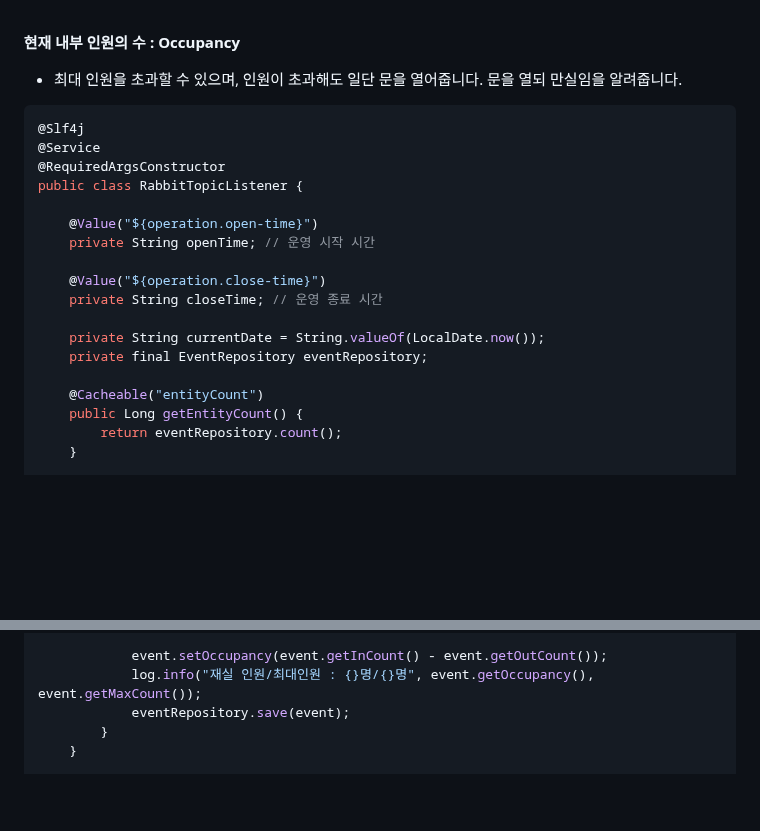
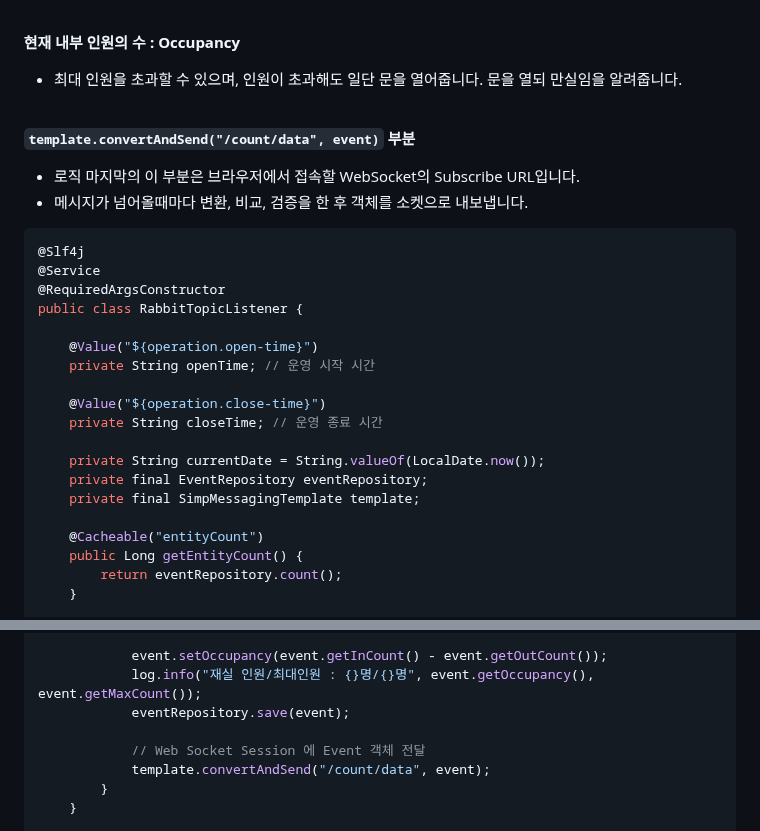
Before and after one commit to spacedustz/Access-Control, a Markdown page: Description/Listener.md, 2 parts joined by grey strips. GitHub-like rendering; blank space fills up the shorter version.

Commit message:
TopicListener 설명에 Socker URL 추가

````diff
--- a/Description/Listener.md
+++ b/Description/Listener.md
@@ -22,6 +22,12 @@ RabbitMQ의 Queue에 쌓인 데이터를 `@RabbitListener`를 사용해서 가
 **현재 내부 인원의 수 : Occupancy**
 - 최대 인원을 초과할 수 있으며, 인원이 초과해도 일단 문을 열어줍니다. 문을 열되 만실임을 알려줍니다.
 
+<br>
+
+**`template.convertAndSend("/count/data", event)` 부분**
+- 로직 마지막의 이 부분은 브라우저에서 접속할 WebSocket의 Subscribe URL입니다.
+- 메시지가 넘어올때마다 변환, 비교, 검증을 한 후 객체를 소켓으로 내보냅니다.
+
 
 ```java
 @Slf4j
@@ -37,6 +43,7 @@ public class RabbitTopicListener {
 
     private String currentDate = String.valueOf(LocalDate.now());
     private final EventRepository eventRepository;
+    private final SimpMessagingTemplate template;
 
     @Cacheable("entityCount")
     public Long getEntityCount() {
@@ -128,6 +135,9 @@ public class RabbitTopicListener {
             event.setOccupancy(event.getInCount() - event.getOutCount());
             log.info("재실 인원/최대인원 : {}명/{}명", event.getOccupancy(), event.getMaxCount());
             eventRepository.save(event);
+
+            // Web Socket Session 에 Event 객체 전달
+            template.convertAndSend("/count/data", event);
         }
     }
 
````
